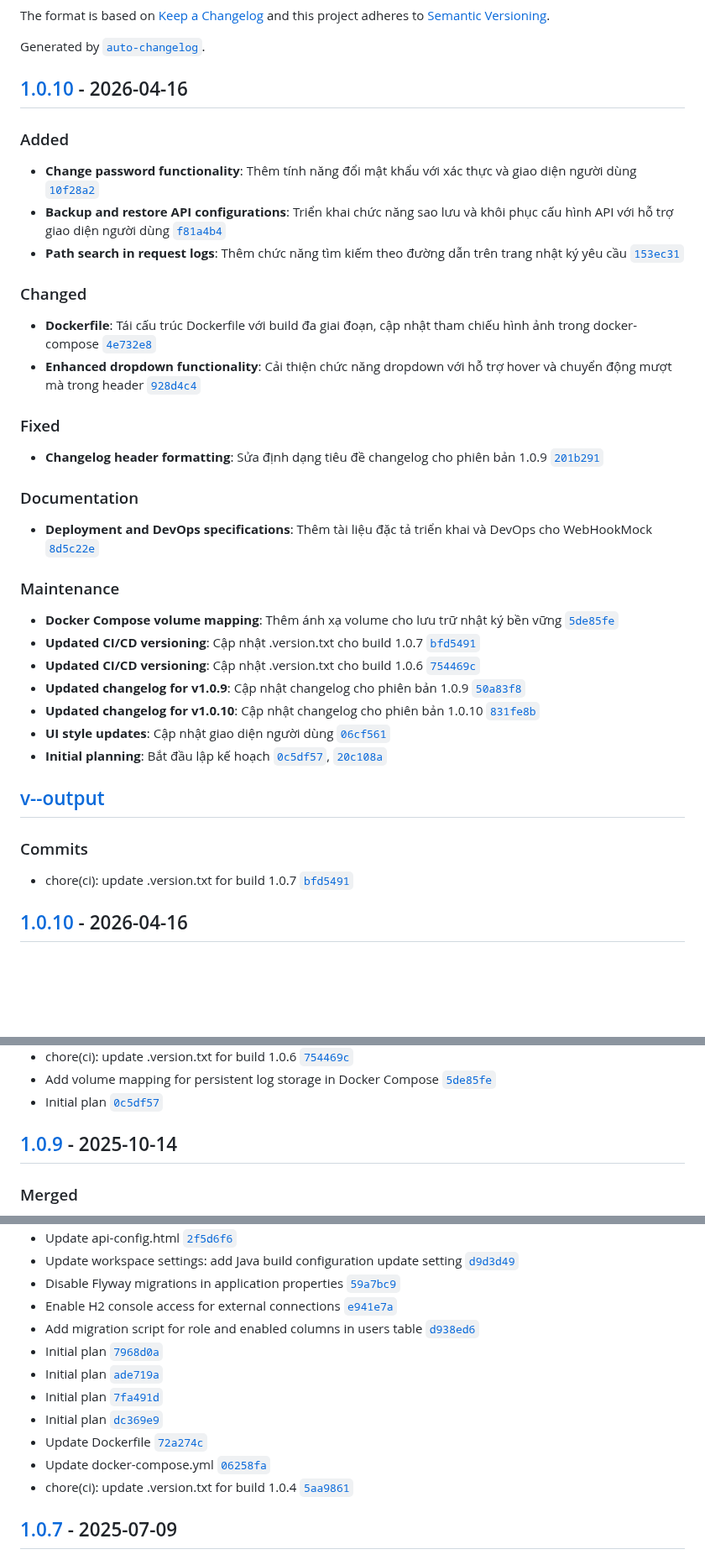
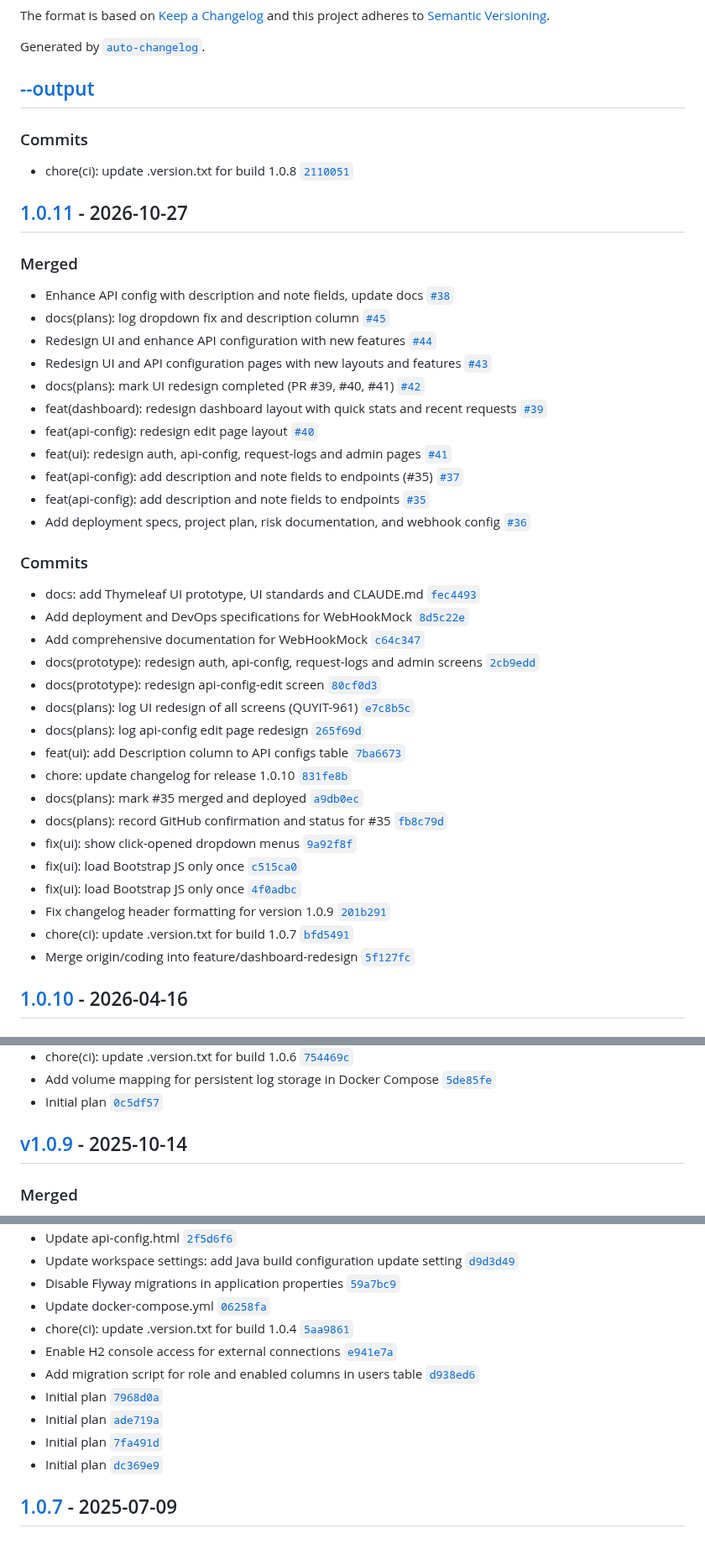
Before and after one commit to nguyenquy0710/Webhook-MockAPI, a Markdown page: CHANGELOG.md, 3 parts joined by grey strips. Shown at 84% size. Drawn GitHub-style; blank space fills up the shorter version.

Commit message:
chore: update changelog for release 1.0.11

```diff
--- a/CHANGELOG.md
+++ b/CHANGELOG.md
@@ -7,37 +7,47 @@ and this project adheres to [Semantic Versioning](https://semver.org/spec/v2.0.0
 
 Generated by [`auto-changelog`](https://github.com/CookPete/auto-changelog).
 
-## [1.0.10](https://github.com/nguyenquy0710/Webhook-MockAPI/compare/1.0.9...1.0.10) - 2026-04-16
-
-### Added
-- **Change password functionality**: Thêm tính năng đổi mật khẩu với xác thực và giao diện người dùng [`10f28a2`](https://github.com/nguyenquy0710/Webhook-MockAPI/commit/10f28a2)
-- **Backup and restore API configurations**: Triển khai chức năng sao lưu và khôi phục cấu hình API với hỗ trợ giao diện người dùng [`f81a4b4`](https://github.com/nguyenquy0710/Webhook-MockAPI/commit/f81a4b4)
-- **Path search in request logs**: Thêm chức năng tìm kiếm theo đường dẫn trên trang nhật ký yêu cầu [`153ec31`](https://github.com/nguyenquy0710/Webhook-MockAPI/commit/153ec31)
-
-### Changed
-- **Dockerfile**: Tái cấu trúc Dockerfile với build đa giai đoạn, cập nhật tham chiếu hình ảnh trong docker-compose [`4e732e8`](https://github.com/nguyenquy0710/Webhook-MockAPI/commit/4e732e8)
-- **Enhanced dropdown functionality**: Cải thiện chức năng dropdown với hỗ trợ hover và chuyển động mượt mà trong header [`928d4c4`](https://github.com/nguyenquy0710/Webhook-MockAPI/commit/928d4c4)
-
-### Fixed
-- **Changelog header formatting**: Sửa định dạng tiêu đề changelog cho phiên bản 1.0.9 [`201b291`](https://github.com/nguyenquy0710/Webhook-MockAPI/commit/201b291)
-
-### Documentation
-- **Deployment and DevOps specifications**: Thêm tài liệu đặc tả triển khai và DevOps cho WebHookMock [`8d5c22e`](https://github.com/nguyenquy0710/Webhook-MockAPI/commit/8d5c22e)
-
-### Maintenance
-- **Docker Compose volume mapping**: Thêm ánh xạ volume cho lưu trữ nhật ký bền vững [`5de85fe`](https://github.com/nguyenquy0710/Webhook-MockAPI/commit/5de85fe)
-- **Updated CI/CD versioning**: Cập nhật .version.txt cho build 1.0.7 [`bfd5491`](https://github.com/nguyenquy0710/Webhook-MockAPI/commit/bfd5491)
-- **Updated CI/CD versioning**: Cập nhật .version.txt cho build 1.0.6 [`754469c`](https://github.com/nguyenquy0710/Webhook-MockAPI/commit/754469c)
-- **Updated changelog for v1.0.9**: Cập nhật changelog cho phiên bản 1.0.9 [`50a83f8`](https://github.com/nguyenquy0710/Webhook-MockAPI/commit/50a83f8)
-- **Updated changelog for v1.0.10**: Cập nhật changelog cho phiên bản 1.0.10 [`831fe8b`](https://github.com/nguyenquy0710/Webhook-MockAPI/commit/831fe8b)
-- **UI style updates**: Cập nhật giao diện người dùng [`06cf561`](https://github.com/nguyenquy0710/Webhook-MockAPI/commit/06cf561)
-- **Initial planning**: Bắt đầu lập kế hoạch [`0c5df57`](https://github.com/nguyenquy0710/Webhook-MockAPI/commit/0c5df57), [`20c108a`](https://github.com/nguyenquy0710/Webhook-MockAPI/commit/20c108a)
-
-## [v--output](https://github.com/nguyenquy0710/Webhook-MockAPI/compare/v1.0.9...v--output)
+## [--output](https://github.com/nguyenquy0710/Webhook-MockAPI/compare/1.0.11...--output)
 
 ### Commits
 
+- chore(ci): update .version.txt for build 1.0.8 [`2110051`](https://github.com/nguyenquy0710/Webhook-MockAPI/commit/211005117ca0a451eb627b077021443ec72240f0)
+
+## [1.0.11](https://github.com/nguyenquy0710/Webhook-MockAPI/compare/1.0.10...1.0.11) - 2026-10-27
+
+### Merged
+
+- Enhance API config with description and note fields, update docs [`#38`](https://github.com/nguyenquy0710/Webhook-MockAPI/pull/38)
+- docs(plans): log dropdown fix and description column [`#45`](https://github.com/nguyenquy0710/Webhook-MockAPI/pull/45)
+- Redesign UI and enhance API configuration with new features [`#44`](https://github.com/nguyenquy0710/Webhook-MockAPI/pull/44)
+- Redesign UI and API configuration pages with new layouts and features [`#43`](https://github.com/nguyenquy0710/Webhook-MockAPI/pull/43)
+- docs(plans): mark UI redesign completed (PR #39, #40, #41) [`#42`](https://github.com/nguyenquy0710/Webhook-MockAPI/pull/42)
+- feat(dashboard): redesign dashboard layout with quick stats and recent requests [`#39`](https://github.com/nguyenquy0710/Webhook-MockAPI/pull/39)
+- feat(api-config): redesign edit page layout [`#40`](https://github.com/nguyenquy0710/Webhook-MockAPI/pull/40)
+- feat(ui): redesign auth, api-config, request-logs and admin pages [`#41`](https://github.com/nguyenquy0710/Webhook-MockAPI/pull/41)
+- feat(api-config): add description and note fields to endpoints (#35) [`#37`](https://github.com/nguyenquy0710/Webhook-MockAPI/pull/37)
+- feat(api-config): add description and note fields to endpoints [`#35`](https://github.com/nguyenquy0710/Webhook-MockAPI/pull/35)
+- Add deployment specs, project plan, risk documentation, and webhook config [`#36`](https://github.com/nguyenquy0710/Webhook-MockAPI/pull/36)
+
+### Commits
+
+- docs: add Thymeleaf UI prototype, UI standards and CLAUDE.md [`fec4493`](https://github.com/nguyenquy0710/Webhook-MockAPI/commit/fec4493fded8d1c321aa6906f6c1e52a7bbfe95f)
+- Add deployment and DevOps specifications for WebHookMock [`8d5c22e`](https://github.com/nguyenquy0710/Webhook-MockAPI/commit/8d5c22e8560d04e168106394349174f87777195c)
+- Add comprehensive documentation for WebHookMock [`c64c347`](https://github.com/nguyenquy0710/Webhook-MockAPI/commit/c64c347fdbd7ac4696f053e70fc5b7b1bde3c379)
+- docs(prototype): redesign auth, api-config, request-logs and admin screens [`2cb9edd`](https://github.com/nguyenquy0710/Webhook-MockAPI/commit/2cb9edd96a57b0ea82b3712fdae7b469c8b5bcae)
+- docs(prototype): redesign api-config-edit screen [`80cf0d3`](https://github.com/nguyenquy0710/Webhook-MockAPI/commit/80cf0d3b6c264011e15f1eed37603780b62ea03e)
+- docs(plans): log UI redesign of all screens (QUYIT-961) [`e7c8b5c`](https://github.com/nguyenquy0710/Webhook-MockAPI/commit/e7c8b5c2295fbd26869041b6be9880d43b1fc424)
+- docs(plans): log api-config edit page redesign [`265f69d`](https://github.com/nguyenquy0710/Webhook-MockAPI/commit/265f69ddfb2bd6e7b1c3d1d9e1c63e3c986017d4)
+- feat(ui): add Description column to API configs table [`7ba6673`](https://github.com/nguyenquy0710/Webhook-MockAPI/commit/7ba66734e1a620339e2865f314bcc2c07ed8cf3e)
+- chore: update changelog for release 1.0.10 [`831fe8b`](https://github.com/nguyenquy0710/Webhook-MockAPI/commit/831fe8b83ccfdf827598b790e6c70912616388e9)
+- docs(plans): mark #35 merged and deployed [`a9db0ec`](https://github.com/nguyenquy0710/Webhook-MockAPI/commit/a9db0ecdde208b3f53a960fb5b4c71cbd53a0076)
+- docs(plans): record GitHub confirmation and status for #35 [`fb8c79d`](https://github.com/nguyenquy0710/Webhook-MockAPI/commit/fb8c79d5d9d55a4daf0e7fe708421175687fd8ac)
+- fix(ui): show click-opened dropdown menus [`9a92f8f`](https://github.com/nguyenquy0710/Webhook-MockAPI/commit/9a92f8ff8d654e8bf3b3efdcf6a05952e030725c)
+- fix(ui): load Bootstrap JS only once [`c515ca0`](https://github.com/nguyenquy0710/Webhook-MockAPI/commit/c515ca0f2194eb988baca47d4fc5e9e7ad05318c)
+- fix(ui): load Bootstrap JS only once [`4f0adbc`](https://github.com/nguyenquy0710/Webhook-MockAPI/commit/4f0adbcaf094c56dff206600542f7f9ce881b681)
+- Fix changelog header formatting for version 1.0.9 [`201b291`](https://github.com/nguyenquy0710/Webhook-MockAPI/commit/201b291f9f136c226a7150f41ecea162c9157bda)
 - chore(ci): update .version.txt for build 1.0.7 [`bfd5491`](https://github.com/nguyenquy0710/Webhook-MockAPI/commit/bfd549127616ff270c92ee92473e6dff95b8ac8c)
+- Merge origin/coding into feature/dashboard-redesign [`5f127fc`](https://github.com/nguyenquy0710/Webhook-MockAPI/commit/5f127fc533443ef25025f30dbbd0c83674448cac)
 
 ## [1.0.10](https://github.com/nguyenquy0710/Webhook-MockAPI/compare/v1.0.9...1.0.10) - 2026-04-16
 
@@ -62,7 +72,7 @@ Generated by [`auto-changelog`](https://github.com/CookPete/auto-changelog).
 - Add volume mapping for persistent log storage in Docker Compose [`5de85fe`](https://github.com/nguyenquy0710/Webhook-MockAPI/commit/5de85fed428b263ed23aba6ab8016fef364f5142)
 - Initial plan [`0c5df57`](https://github.com/nguyenquy0710/Webhook-MockAPI/commit/0c5df578222cc94ff412ebffc9feeaec83b5cd94)
 
-## [1.0.9](https://github.com/nguyenquy0710/Webhook-MockAPI/compare/1.0.8...v1.0.9) - 2025-10-14
+## [v1.0.9](https://github.com/nguyenquy0710/Webhook-MockAPI/compare/1.0.8...v1.0.9) - 2025-10-14
 
 ### Merged
 
@@ -133,15 +144,14 @@ Generated by [`auto-changelog`](https://github.com/CookPete/auto-changelog).
 - Update api-config.html [`2f5d6f6`](https://github.com/nguyenquy0710/Webhook-MockAPI/commit/2f5d6f66e80fce386230183c730e61c17d396670)
 - Update workspace settings: add Java build configuration update setting [`d9d3d49`](https://github.com/nguyenquy0710/Webhook-MockAPI/commit/d9d3d493fc40899699c4f3c6b26e5b5882f2b1f7)
 - Disable Flyway migrations in application properties [`59a7bc9`](https://github.com/nguyenquy0710/Webhook-MockAPI/commit/59a7bc9695dbe61c08dedc4616b7f3112569dc91)
+- Update docker-compose.yml [`06258fa`](https://github.com/nguyenquy0710/Webhook-MockAPI/commit/06258fa94ae28fc33e7fd71fc9c413f0574db323)
+- chore(ci): update .version.txt for build 1.0.4 [`5aa9861`](https://github.com/nguyenquy0710/Webhook-MockAPI/commit/5aa98616d6ad5f0e7f6bdbf0515efb2d17c44f75)
 - Enable H2 console access for external connections [`e941e7a`](https://github.com/nguyenquy0710/Webhook-MockAPI/commit/e941e7ad481a90984bd6546cebe23f57ac4de206)
 - Add migration script for role and enabled columns in users table [`d938ed6`](https://github.com/nguyenquy0710/Webhook-MockAPI/commit/d938ed6aa02aad53d7f47a7f3642b7deb6560169)
 - Initial plan [`7968d0a`](https://github.com/nguyenquy0710/Webhook-MockAPI/commit/7968d0a05aa7c362541aa2dec712e7a876e29433)
 - Initial plan [`ade719a`](https://github.com/nguyenquy0710/Webhook-MockAPI/commit/ade719ad46c4902fa5dd7ff536e2a3ede13fc6e9)
 - Initial plan [`7fa491d`](https://github.com/nguyenquy0710/Webhook-MockAPI/commit/7fa491da1d518f8bf08664dd7435d8c268c2decb)
 - Initial plan [`dc369e9`](https://github.com/nguyenquy0710/Webhook-MockAPI/commit/dc369e9e848c694ed985d7efaedea1be93d0aaec)
-- Update Dockerfile [`72a274c`](https://github.com/nguyenquy0710/Webhook-MockAPI/commit/72a274cb1bae95d2b78289de10275a09938a6d68)
-- Update docker-compose.yml [`06258fa`](https://github.com/nguyenquy0710/Webhook-MockAPI/commit/06258fa94ae28fc33e7fd71fc9c413f0574db323)
-- chore(ci): update .version.txt for build 1.0.4 [`5aa9861`](https://github.com/nguyenquy0710/Webhook-MockAPI/commit/5aa98616d6ad5f0e7f6bdbf0515efb2d17c44f75)
 
 ## [1.0.7](https://github.com/nguyenquy0710/Webhook-MockAPI/compare/1.0.6...1.0.7) - 2025-07-09
 
```
Also changed, not shown: other parts of CHANGELOG.md (+2 -1 lines).
